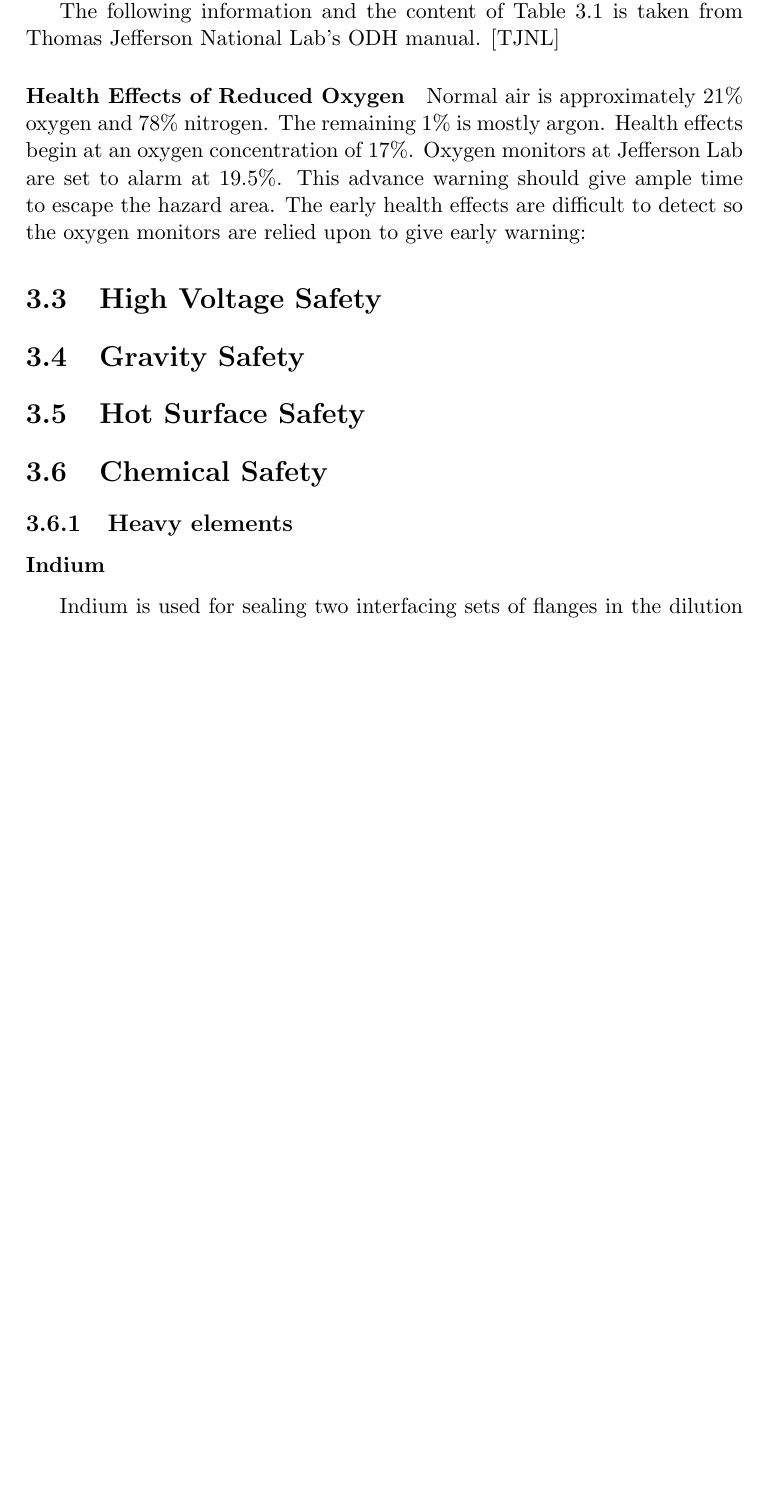
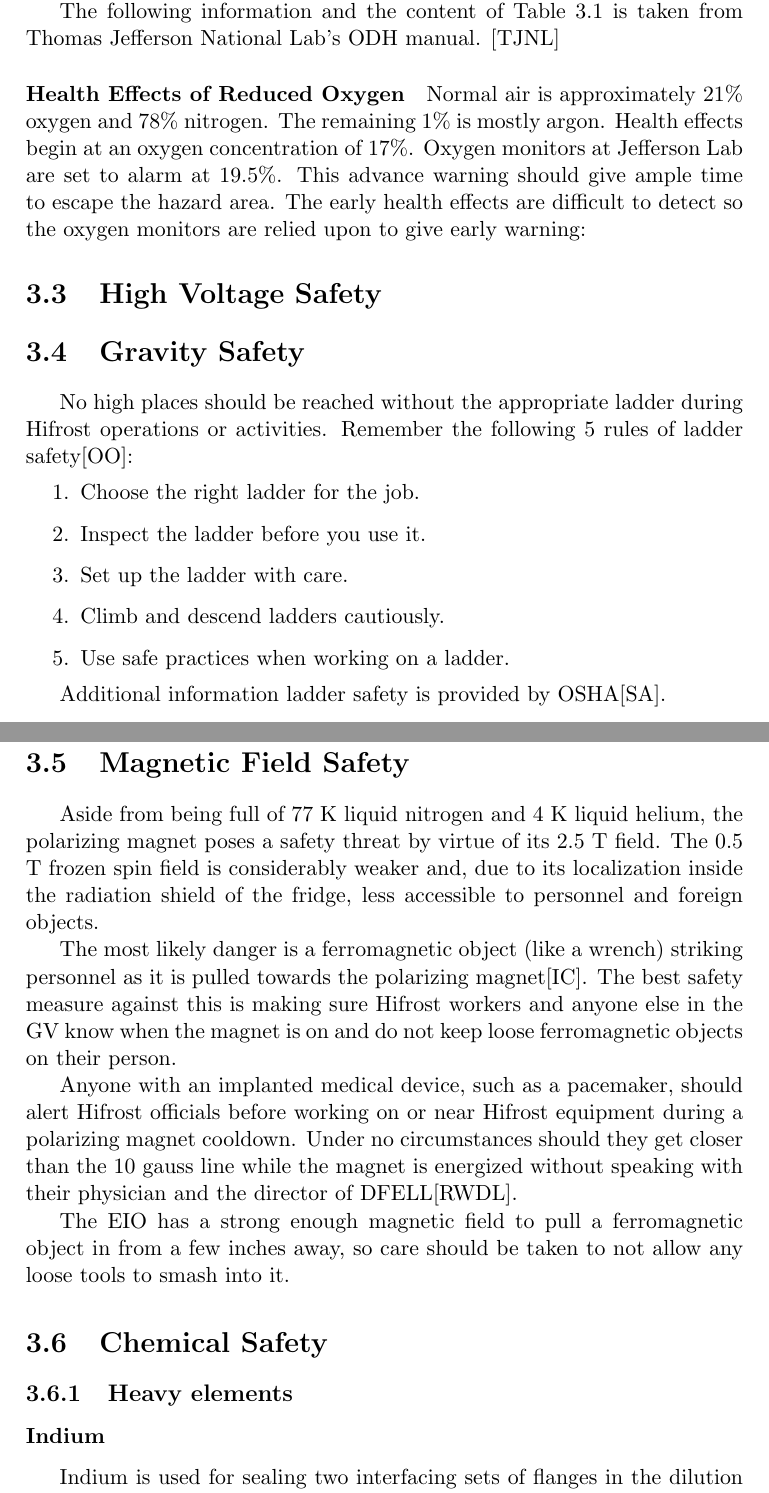
Before and after one commit to ryan-duve/hifrost-manual, a LaTeX thesis (hifrost.tex, which reads safety.tex): part of page 25 of 76 before the commit and two parts of pages 25 and 27 of 76 after it, the two joined at a grey line, cut so that both start at the same text, the shorter picture padded with empty space. Compiled offline with pdfLaTeX.

Commit message:
voltage and magnet safety added

```diff
--- a/safety.tex
+++ b/safety.tex
@@ -118,7 +118,28 @@ $<$6 & spasmodic breathing \newline convulsive movements \newline death in 5-8 m
 
 \section{High Voltage Safety}
 \section{Gravity Safety}
-\section{Hot Surface Safety}
+
+No high places should be reached without the appropriate ladder during Hifrost operations or activities.  Remember the following 5 rules of ladder safety\cite{laddersafety-duke}:
+\begin{enumerate}
+ \item Choose the right ladder for the job.
+ \item Inspect the ladder before you use it.
+ \item Set up the ladder with care.
+ \item Climb and descend ladders cautiously.
+ \item Use safe practices when working on a ladder.
+\end{enumerate}
+
+Additional information ladder safety is provided by OSHA\cite{laddersafety-osha}.
+
+\section{Magnetic Field Safety}
+
+Aside from being full of 77 K liquid nitrogen and 4 K liquid helium, the polarizing magnet poses a safety threat by virtue of its 2.5 T field.  The 0.5 T frozen spin field is considerably weaker and, due to its localization inside the radiation shield of the fridge, less accessible to personnel and foreign objects.
+
+The most likely danger is a ferromagnetic object (like a wrench) striking personnel as it is pulled towards the polarizing magnet\cite{magnetsafety}.  The best safety measure against this is making sure Hifrost workers and anyone else in the GV know when the magnet is on and do not keep loose ferromagnetic objects on their person.
+
+Anyone with an implanted medical device, such as a pacemaker, should alert Hifrost officials before working on or near Hifrost equipment during a polarizing magnet cooldown.  Under no circumstances should they get closer than the 10 gauss line while the magnet is energized without speaking with their physician and the director of DFELL\cite{pacemakersafety}.
+
+The EIO has a strong enough magnetic field to pull a ferromagnetic object in from a few inches away, so care should be taken to not allow any loose tools to smash into it.
+
 \section{Chemical Safety}
 \subsection{Heavy elements}
 \subsubsection{Indium}
```
Also changed, not shown: refs.bib (+20 -0 lines).
